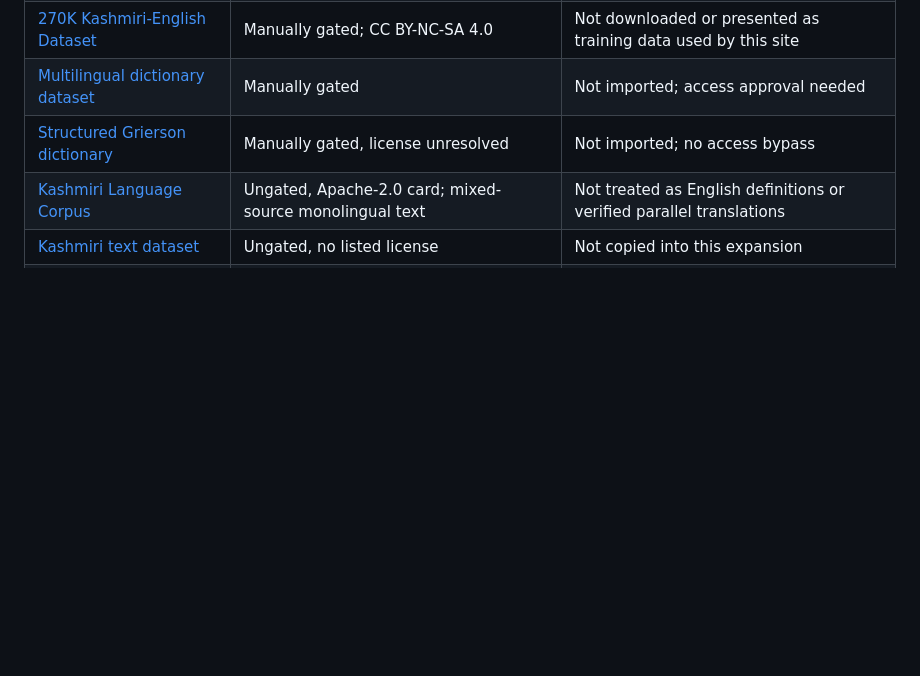
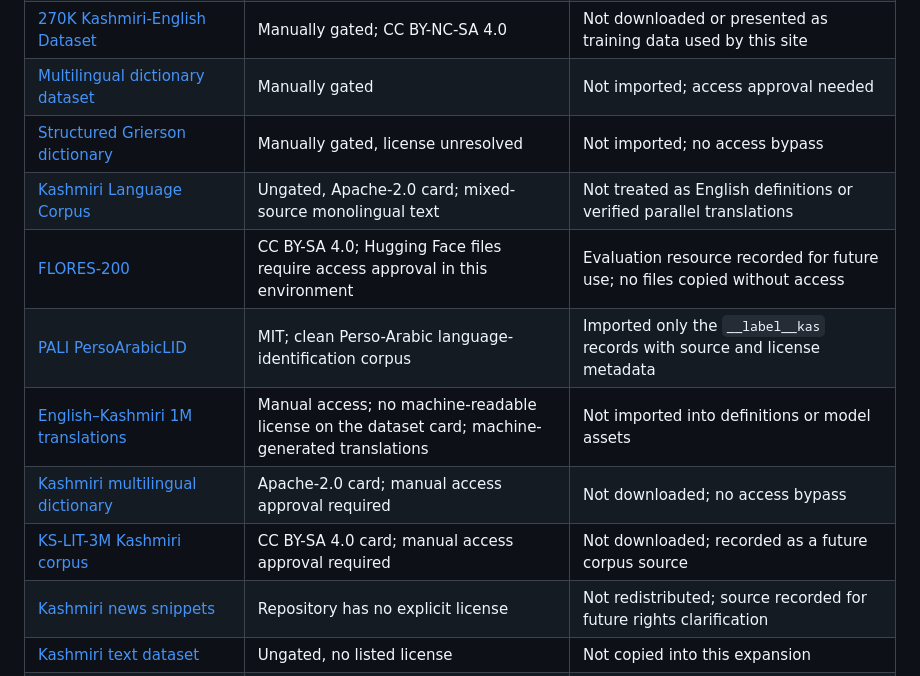
Before and after one commit to sameerahmad86232/cipher, a Markdown page: SOURCES.md, the part around the change. Drawn GitHub-style; blank space fills up the shorter version.

Commit message:
Audit additional Kashmiri dataset links

```diff
--- a/SOURCES.md
+++ b/SOURCES.md
@@ -93,6 +93,12 @@ The import can be repeated with `node scripts/import-kaeshir.mjs /path/to/kaeshi
 | [Multilingual dictionary dataset](https://huggingface.co/datasets/Omarrran/kashmiri_multilingual_dictionary_dataset) | Manually gated | Not imported; access approval needed |
 | [Structured Grierson dictionary](https://huggingface.co/datasets/Omarrran/The_Grierson_Kashmiri_dictionary) | Manually gated, license unresolved | Not imported; no access bypass |
 | [Kashmiri Language Corpus](https://huggingface.co/datasets/nawabhussain/Kashmiri-Language-Corpus) | Ungated, Apache-2.0 card; mixed-source monolingual text | Not treated as English definitions or verified parallel translations |
+| [FLORES-200](https://huggingface.co/datasets/facebook/flores) | CC BY-SA 4.0; Hugging Face files require access approval in this environment | Evaluation resource recorded for future use; no files copied without access
+| [PALI PersoArabicLID](https://github.com/sinaahmadi/PersoArabicLID) | MIT; clean Perso-Arabic language-identification corpus | Imported only the `__label__kas` records with source and license metadata
+| [English–Kashmiri 1M translations](https://huggingface.co/datasets/Omarrran/english-kashmiri-1m-translations) | Manual access; no machine-readable license on the dataset card; machine-generated translations | Not imported into definitions or model assets
+| [Kashmiri multilingual dictionary](https://huggingface.co/datasets/Omarrran/kashmiri_multilingual_dictionary_dataset) | Apache-2.0 card; manual access approval required | Not downloaded; no access bypass
+| [KS-LIT-3M Kashmiri corpus](https://huggingface.co/datasets/Omarrran/3.1Million_KASHMIRI_text_Pre_Training_Dataset_for_LLM_2026_by_HNM) | CC BY-SA 4.0 card; manual access approval required | Not downloaded; recorded as a future corpus source
+| [Kashmiri news snippets](https://github.com/DeheemBhat/Multiclass-Classification-of-Kashmiri-News-Snippets-Dataset-Creation-and-Comparative-Evaluations) | Repository has no explicit license | Not redistributed; source recorded for future rights clarification
 | [Kashmiri text dataset](https://huggingface.co/datasets/Aadilgani/kashmiri-text-dataset) | Ungated, no listed license | Not copied into this expansion |
 | Speech, instruction and synthetic reasoning datasets | Audio/transcripts or generated training examples are not necessarily reviewed lexical definitions | Not converted into fabricated word meanings |
 
```
